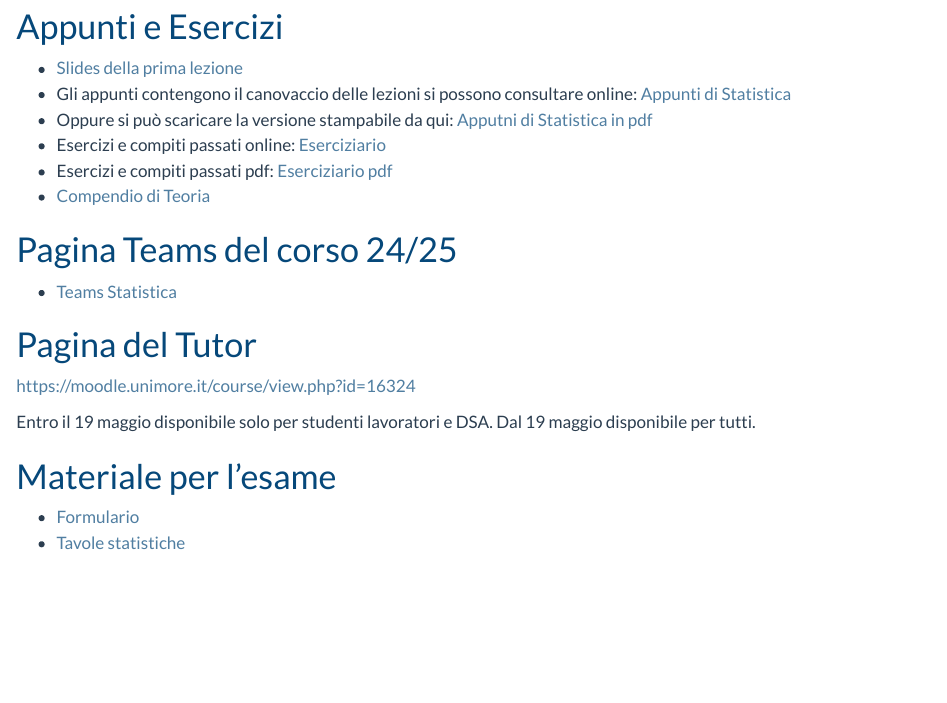
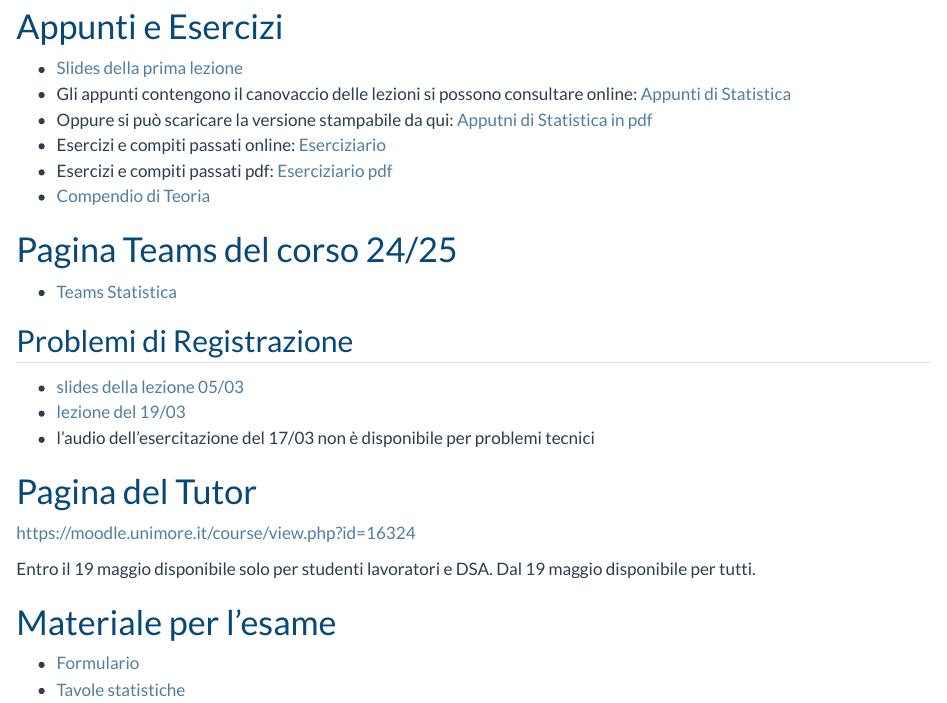
Before and after one commit to ix-pat/ix-pat.github.io, a Quarto document (index.qmd): the page in a window 1100 px wide, from 120 px down. Rendered offline with R 4.5, knitr and Pandoc in place of Quarto, with nearby package versions.

Commit message:
avvertenze registrazioni di marzo

```diff
--- a/index.qmd
+++ b/index.qmd
@@ -16,6 +16,12 @@ Benvenuti nella homepage del corso di Statistica, qui di seguito le risorse util
 # Pagina Teams del corso 24/25
 
 - [Teams Statistica](https://teams.microsoft.com/l/team/19%3AxjKeXglSiTLuaBjA9R2H173fjKKphQPLxYigYpdw9iY1%40thread.tacv2/conversations?groupId=7d35d7a9-c260-4dc6-8c50-0031c974fd62&tenantId=e787b025-3fc6-4802-874a-9c988768f892)
+
+## Problemi di Registrazione
+
+- [slides della lezione 05/03](slides0503.pdf)
+- [lezione del 19/03](https://unimore365.sharepoint.com/:v:/s/InsegnamentoPercorso_2023_50-213_2019_EC-ST01_S2-Lezioni-privato/EbRKlv5qlNxNiAyj-OoZBUAB4ksgBXd9GS54cBoFQWSDcQ?e=6YJVao)
+- l'audio dell'esercitazione del 17/03 non è disponibile per problemi tecnici
 
 # Pagina del Tutor
 
```
Also changed, not shown: 4 other files.
